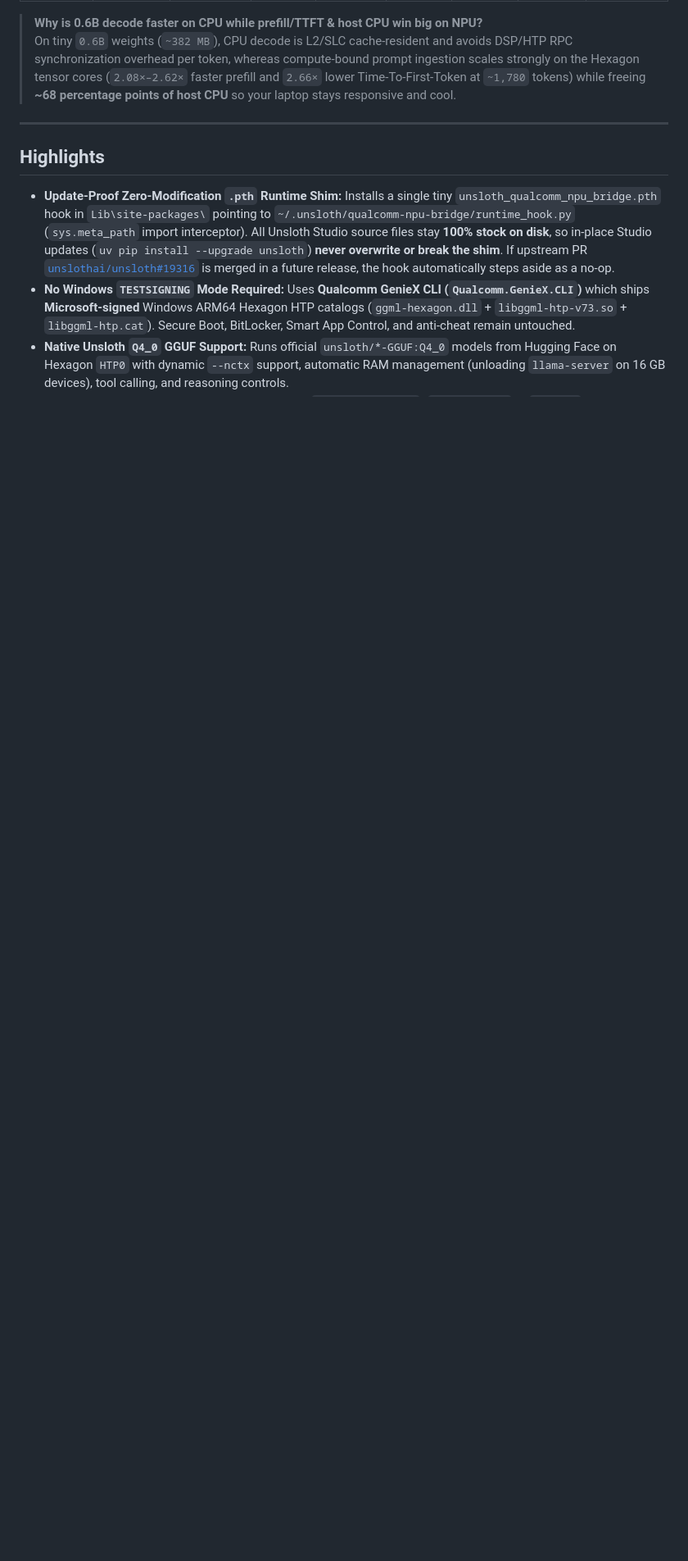
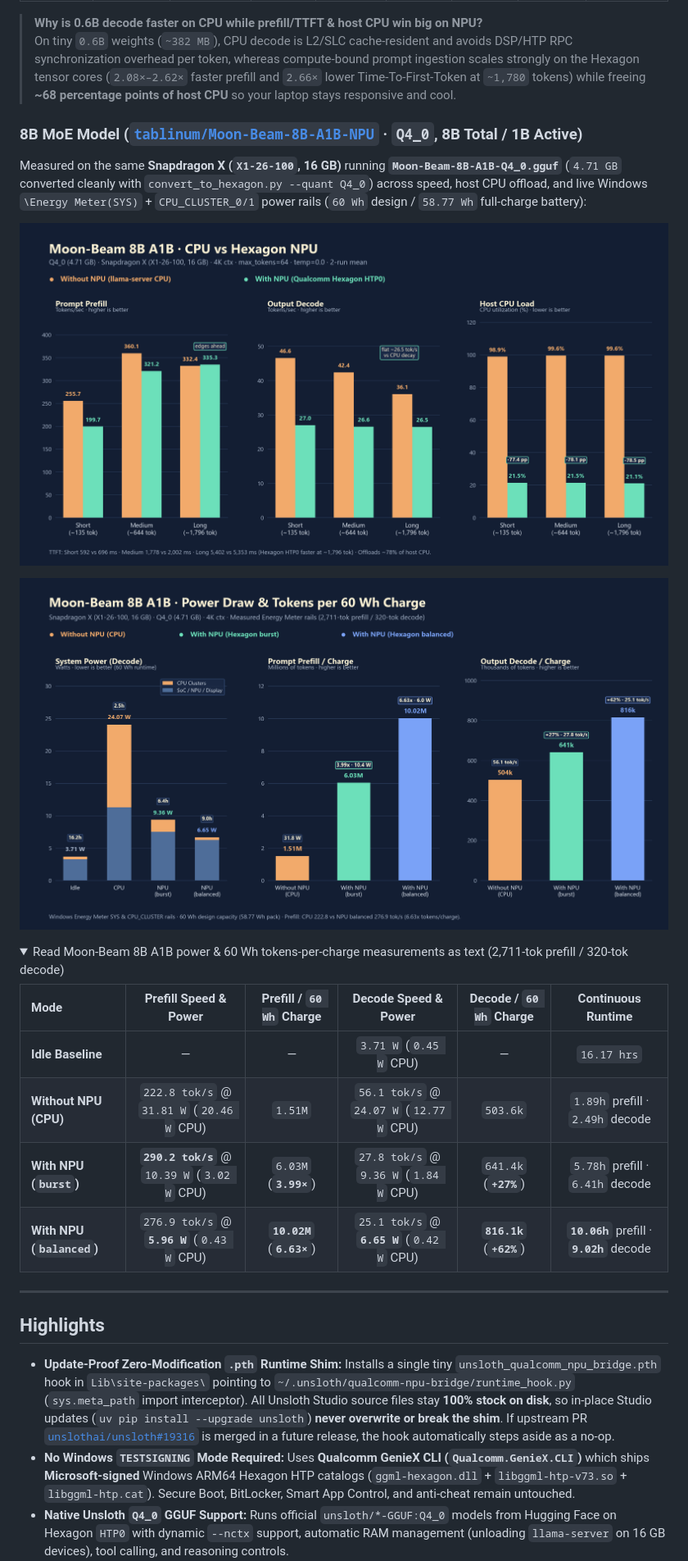
Before and after one commit to chadstthomas-svg/unsloth-qualcomm-npu-bridge, a Markdown page: README.md, the part around one of its changes. Shown at 82% size. GitHub-like rendering; pictures changed too: assets/npu-tokens-per-charge.png (added), assets/npu-vs-cpu-moonbeam.png (added); folded sections open; blank space fills up the shorter version.

Commit message:
Add NPU benchmark, tokens-per-charge, architecture, and annual impact visuals

```diff
--- a/README.md
+++ b/README.md
@@ -20,3 +39,22 @@ Measured on a **Snapdragon X (`X1-26-100`, 45 TOPS Qualcomm Hexagon NPU, 16 GB L
 
 > **Why is 0.6B decode faster on CPU while prefill/TTFT & host CPU win big on NPU?**
 > On tiny `0.6B` weights (`~382 MB`), CPU decode is L2/SLC cache-resident and avoids DSP/HTP RPC synchronization overhead per token, whereas compute-bound prompt ingestion scales strongly on the Hexagon tensor cores (`2.08×–2.62×` faster prefill and `2.66×` lower Time-To-First-Token at `~1,780` tokens) while freeing **~68 percentage points of host CPU** so your laptop stays responsive and cool.
+
+### 8B MoE Model ([`tablinum/Moon-Beam-8B-A1B-NPU`](https://huggingface.co/tablinum/Moon-Beam-8B-A1B-NPU) · `Q4_0`, 8B Total / 1B Active)
+
+Measured on the same **Snapdragon X (`X1-26-100`, 16 GB)** running **`Moon-Beam-8B-A1B-Q4_0.gguf`** (`4.71 GB` converted cleanly with `convert_to_hexagon.py --quant Q4_0`) across speed, host CPU offload, and live Windows `\Energy Meter(SYS)` + `CPU_CLUSTER_0/1` power rails (`60 Wh` design / `58.77 Wh` full-charge battery):
+
+![Moon-Beam 8B A1B CPU vs Hexagon NPU Benchmark](assets/npu-vs-cpu-moonbeam.png)
+
+![Moon-Beam 8B A1B Power Draw and Tokens per 60 Wh Charge](assets/npu-tokens-per-charge.png)
+
+<details>
+<summary>Read Moon-Beam 8B A1B power & 60 Wh tokens-per-charge measurements as text (2,711-tok prefill / 320-tok decode)</summary>
+
+| Mode | Prefill Speed & Power | Prefill / `60 Wh` Charge | Decode Speed & Power | Decode / `60 Wh` Charge | Continuous Runtime |
+| :--- | :---: | :---: | :---: | :---: | :---: |
+| **Idle Baseline** | — | — | `3.71 W` (`0.45 W` CPU) | — | `16.17 hrs` |
+| **Without NPU (CPU)** | `222.8 tok/s` @ `31.81 W` (`20.46 W` CPU) | `1.51M` | `56.1 tok/s` @ `24.07 W` (`12.77 W` CPU) | `503.6k` | `1.89h` prefill · `2.49h` decode |
+| **With NPU (`burst`)** | **`290.2 tok/s`** @ `10.39 W` (`3.02 W` CPU) | `6.03M` (**`3.99×`**) | `27.8 tok/s` @ `9.36 W` (`1.84 W` CPU) | `641.4k` (**`+27%`**) | `5.78h` prefill · `6.41h` decode |
+| **With NPU (`balanced`)** | `276.9 tok/s` @ **`5.96 W`** (`0.43 W` CPU) | **`10.02M`** (**`6.63×`**) | `25.1 tok/s` @ **`6.65 W`** (`0.42 W` CPU) | **`816.1k`** (**`+62%`**) | **`10.06h`** prefill · **`9.02h`** decode |
+
```
Also changed, not shown: other parts of README.md (+23 -1 lines), assets/npu-annual-impact.png (added), assets/npu-bridge-architecture.png (added), assets/npu-dense-speedup.png (added).
